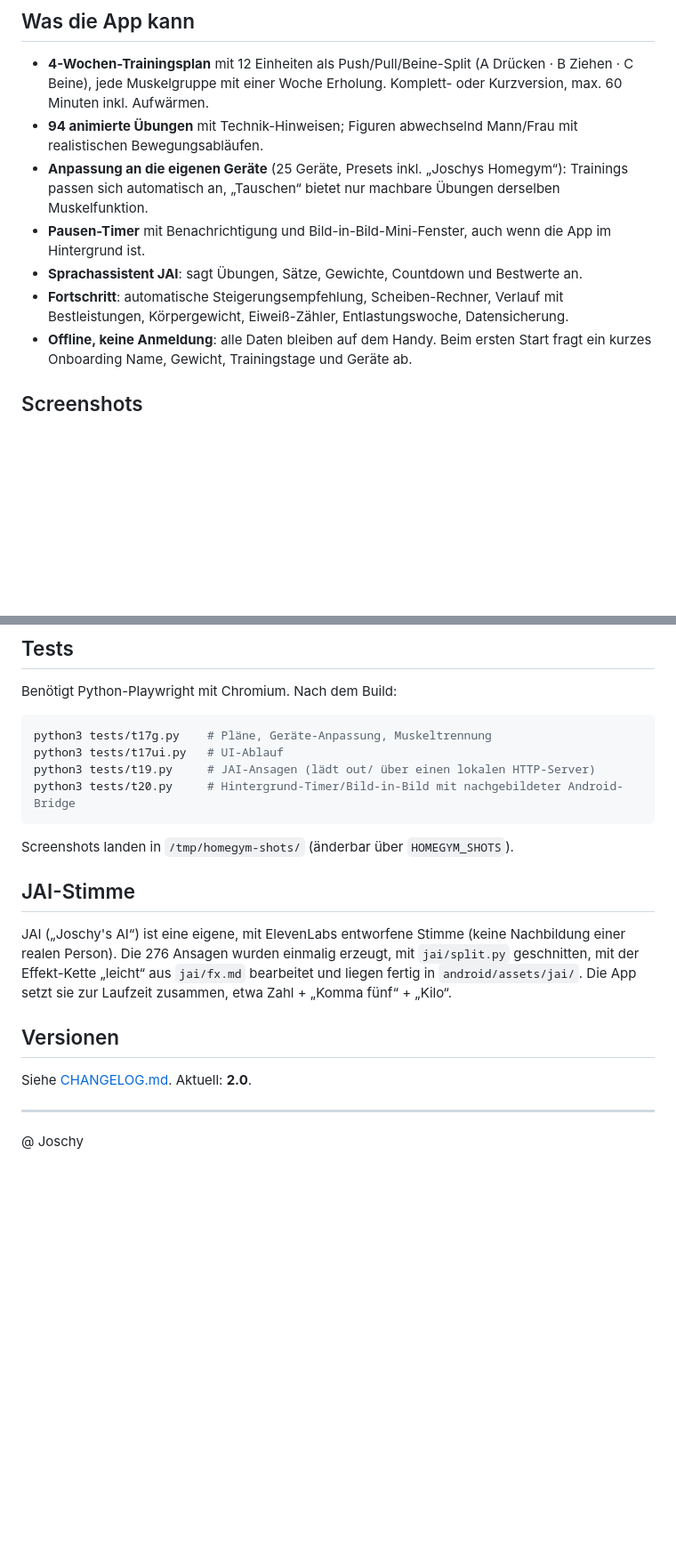
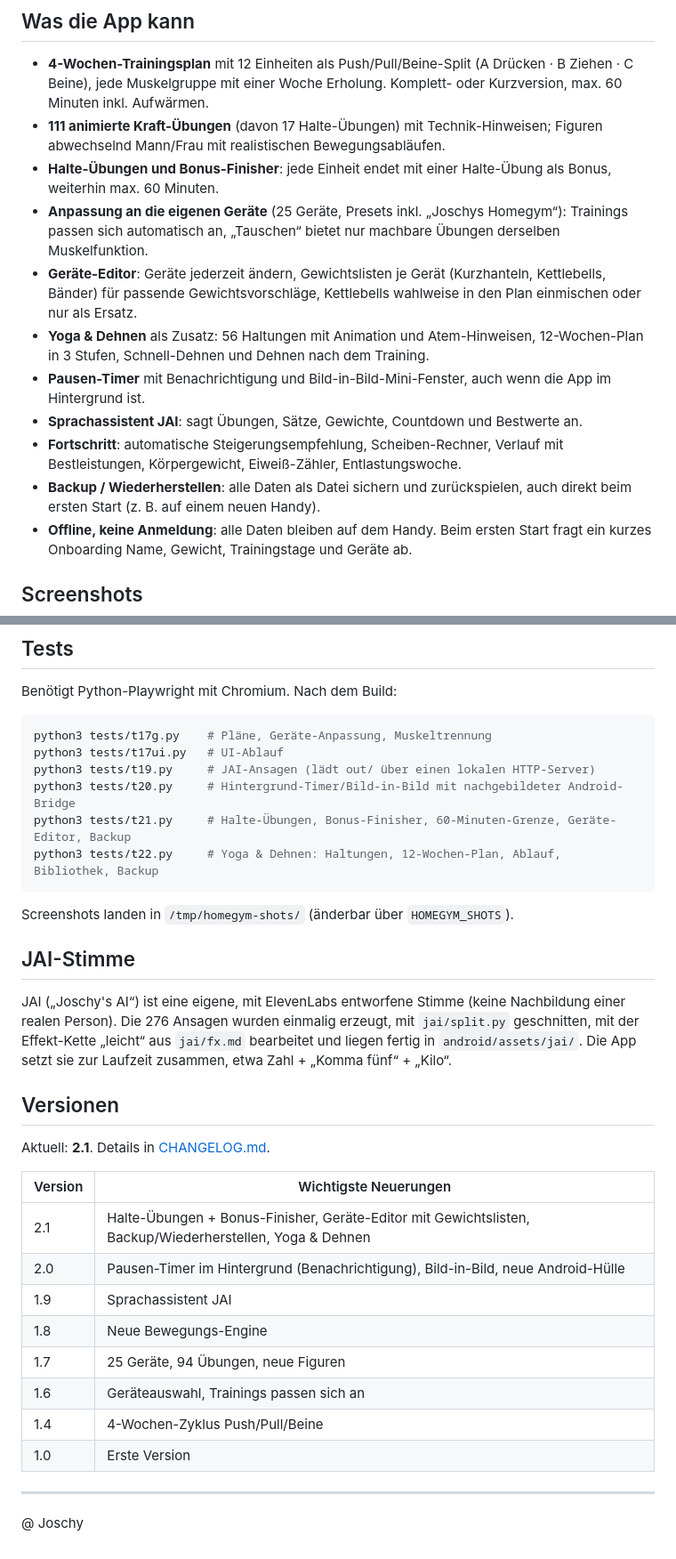
Before and after one commit to jr-stack-bot/Homegym-App, a Markdown page: README.md, 2 parts joined by grey strips. Shown at 89% size. Drawn GitHub-style; blank space fills up the shorter version.

````diff
--- a/README.md
+++ b/README.md
@@ -6,11 +6,15 @@ Android-App für Krafttraining zu Hause: geführte Trainings mit animierten Übu
 
 ## Was die App kann
 - **4-Wochen-Trainingsplan** mit 12 Einheiten als Push/Pull/Beine-Split (A Drücken · B Ziehen · C Beine), jede Muskelgruppe mit einer Woche Erholung. Komplett- oder Kurzversion, max. 60 Minuten inkl. Aufwärmen.
-- **94 animierte Übungen** mit Technik-Hinweisen; Figuren abwechselnd Mann/Frau mit realistischen Bewegungsabläufen.
+- **111 animierte Kraft-Übungen** (davon 17 Halte-Übungen) mit Technik-Hinweisen; Figuren abwechselnd Mann/Frau mit realistischen Bewegungsabläufen.
+- **Halte-Übungen und Bonus-Finisher**: jede Einheit endet mit einer Halte-Übung als Bonus, weiterhin max. 60 Minuten.
 - **Anpassung an die eigenen Geräte** (25 Geräte, Presets inkl. „Joschys Homegym“): Trainings passen sich automatisch an, „Tauschen“ bietet nur machbare Übungen derselben Muskelfunktion.
+- **Geräte-Editor**: Geräte jederzeit ändern, Gewichtslisten je Gerät (Kurzhanteln, Kettlebells, Bänder) für passende Gewichtsvorschläge, Kettlebells wahlweise in den Plan einmischen oder nur als Ersatz.
+- **Yoga & Dehnen** als Zusatz: 56 Haltungen mit Animation und Atem-Hinweisen, 12-Wochen-Plan in 3 Stufen, Schnell-Dehnen und Dehnen nach dem Training.
 - **Pausen-Timer** mit Benachrichtigung und Bild-in-Bild-Mini-Fenster, auch wenn die App im Hintergrund ist.
 - **Sprachassistent JAI**: sagt Übungen, Sätze, Gewichte, Countdown und Bestwerte an.
-- **Fortschritt**: automatische Steigerungsempfehlung, Scheiben-Rechner, Verlauf mit Bestleistungen, Körpergewicht, Eiweiß-Zähler, Entlastungswoche, Datensicherung.
+- **Fortschritt**: automatische Steigerungsempfehlung, Scheiben-Rechner, Verlauf mit Bestleistungen, Körpergewicht, Eiweiß-Zähler, Entlastungswoche.
+- **Backup / Wiederherstellen**: alle Daten als Datei sichern und zurückspielen, auch direkt beim ersten Start (z. B. auf einem neuen Handy).
 - **Offline, keine Anmeldung**: alle Daten bleiben auf dem Handy. Beim ersten Start fragt ein kurzes Onboarding Name, Gewicht, Trainingstage und Geräte ab.
 
 ## Screenshots
@@ -54,6 +62,8 @@ python3 tests/t17g.py    # Pläne, Geräte-Anpassung, Muskeltrennung
 python3 tests/t17ui.py   # UI-Ablauf
 python3 tests/t19.py     # JAI-Ansagen (lädt out/ über einen lokalen HTTP-Server)
 python3 tests/t20.py     # Hintergrund-Timer/Bild-in-Bild mit nachgebildeter Android-Bridge
+python3 tests/t21.py     # Halte-Übungen, Bonus-Finisher, 60-Minuten-Grenze, Geräte-Editor, Backup
+python3 tests/t22.py     # Yoga & Dehnen: Haltungen, 12-Wochen-Plan, Ablauf, Bibliothek, Backup
 ```
 
 Screenshots landen in `/tmp/homegym-shots/` (änderbar über `HOMEGYM_SHOTS`).
@@ -62,7 +72,18 @@ Screenshots landen in `/tmp/homegym-shots/` (änderbar über `HOMEGYM_SHOTS`).
 JAI („Joschy's AI“) ist eine eigene, mit ElevenLabs entworfene Stimme (keine Nachbildung einer realen Person). Die 276 Ansagen wurden einmalig erzeugt, mit `jai/split.py` geschnitten, mit der Effekt-Kette „leicht“ aus `jai/fx.md` bearbeitet und liegen fertig in `android/assets/jai/`. Die App setzt sie zur Laufzeit zusammen, etwa Zahl + „Komma fünf“ + „Kilo“.
 
 ## Versionen
-Siehe [CHANGELOG.md](CHANGELOG.md). Aktuell: **2.0**.
+Aktuell: **2.1**. Details in [CHANGELOG.md](CHANGELOG.md).
+
+| Version | Wichtigste Neuerungen |
+|---|---|
+| 2.1 | Halte-Übungen + Bonus-Finisher, Geräte-Editor mit Gewichtslisten, Backup/Wiederherstellen, Yoga & Dehnen |
+| 2.0 | Pausen-Timer im Hintergrund (Benachrichtigung), Bild-in-Bild, neue Android-Hülle |
+| 1.9 | Sprachassistent JAI |
+| 1.8 | Neue Bewegungs-Engine |
+| 1.7 | 25 Geräte, 94 Übungen, neue Figuren |
+| 1.6 | Geräteauswahl, Trainings passen sich an |
+| 1.4 | 4-Wochen-Zyklus Push/Pull/Beine |
+| 1.0 | Erste Version |
 
 ---
 
````
Also changed, not shown: other parts of README.md (+6 -2 lines), CHANGELOG.md (+7 -0 lines), docs/screenshots/05_yoga.png (added), docs/screenshots/06_geraete.png (added), 12 other files.
